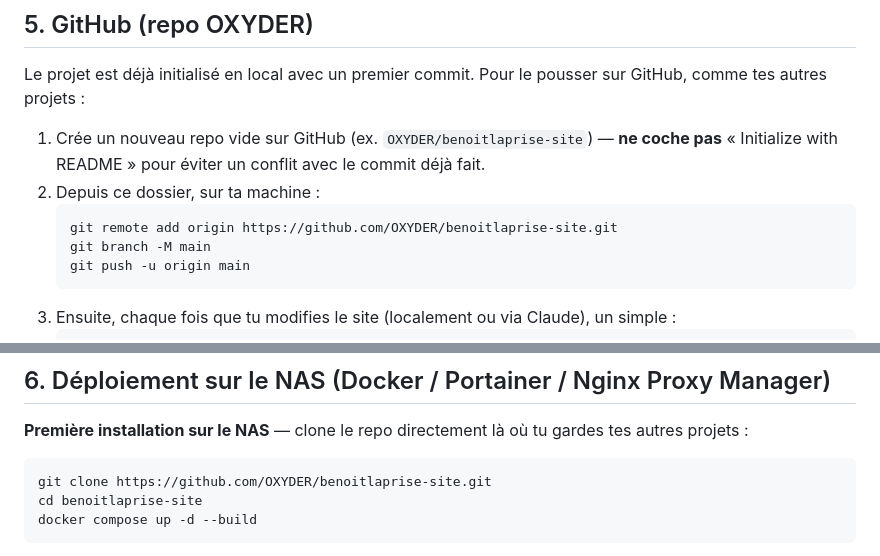
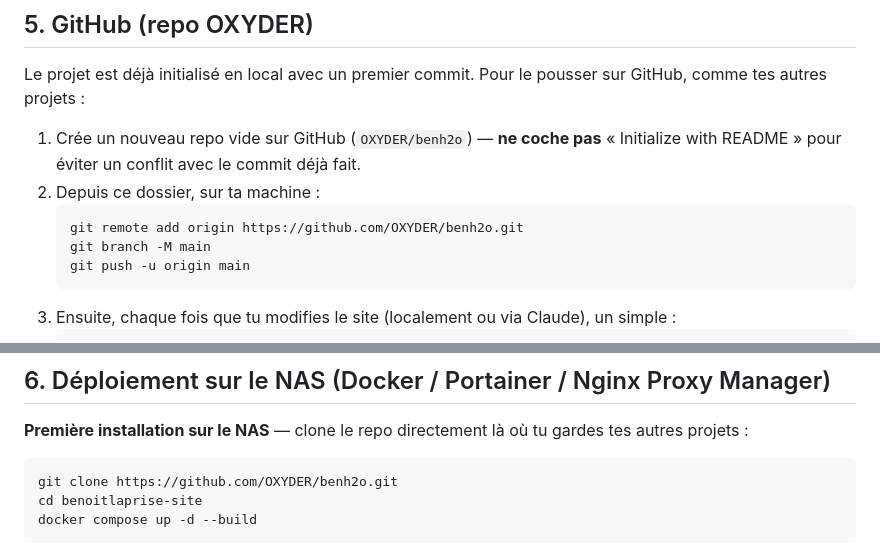
Before and after one commit to OXYDER/benh2o, a Markdown page: README.md, 2 parts joined by grey strips. Drawn GitHub-style.

Commit message:
Corrige le nom du repo dans le README (benh2o)

````diff
--- a/README.md
+++ b/README.md
@@ -55,10 +55,10 @@ ce sera la prochaine étape — voir section 6.
 
 Le projet est déjà initialisé en local avec un premier commit. Pour le pousser sur GitHub, comme tes autres projets :
 
-1. Crée un nouveau repo vide sur GitHub (ex. `OXYDER/benoitlaprise-site`) — **ne coche pas** « Initialize with README » pour éviter un conflit avec le commit déjà fait.
+1. Crée un nouveau repo vide sur GitHub (`OXYDER/benh2o`) — **ne coche pas** « Initialize with README » pour éviter un conflit avec le commit déjà fait.
 2. Depuis ce dossier, sur ta machine :
    ```bash
-   git remote add origin https://github.com/OXYDER/benoitlaprise-site.git
+   git remote add origin https://github.com/OXYDER/benh2o.git
    git branch -M main
    git push -u origin main
    ```
@@ -74,7 +74,7 @@ Le projet est déjà initialisé en local avec un premier commit. Pour le pousse
 
 **Première installation sur le NAS** — clone le repo directement là où tu gardes tes autres projets :
 ```bash
-git clone https://github.com/OXYDER/benoitlaprise-site.git
+git clone https://github.com/OXYDER/benh2o.git
 cd benoitlaprise-site
 docker compose up -d --build
 ```
````
